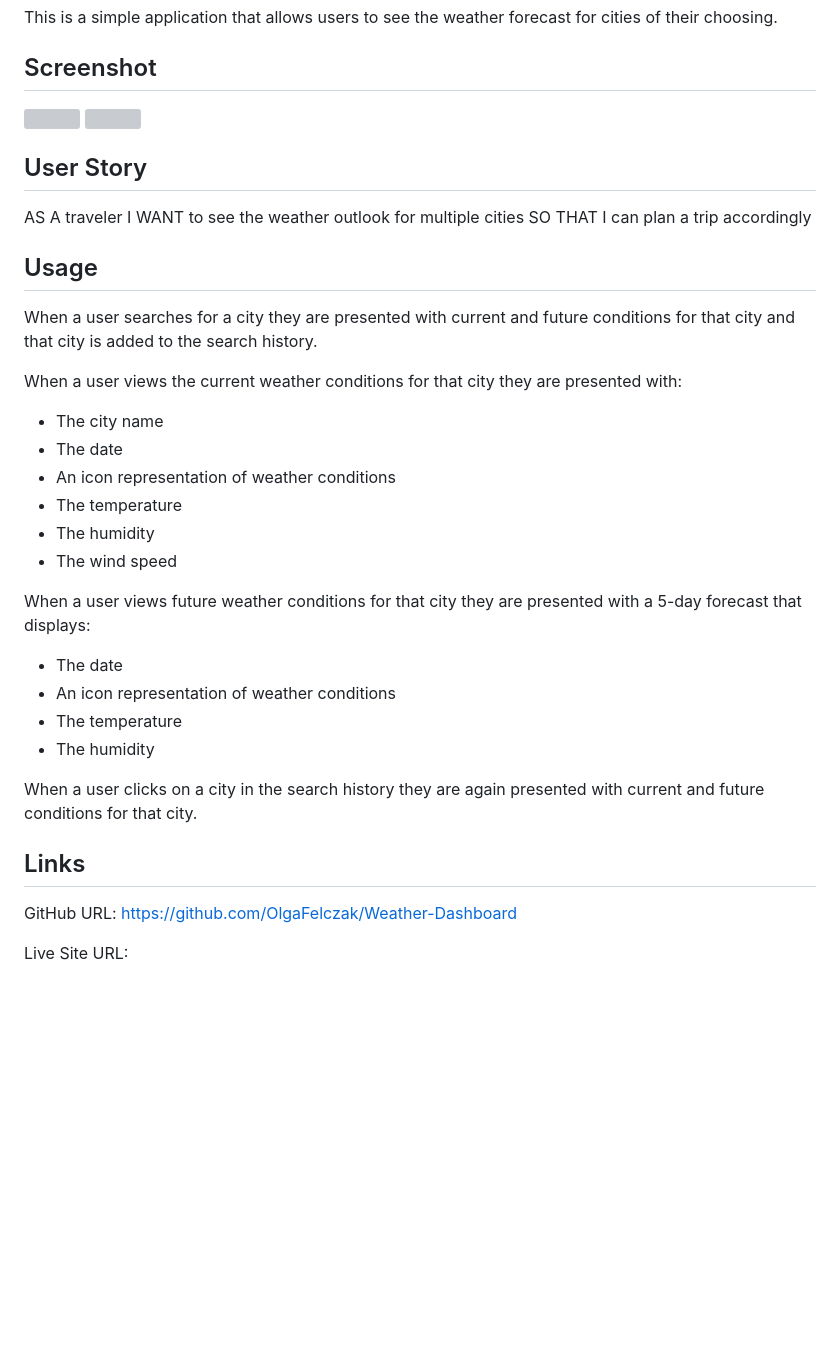
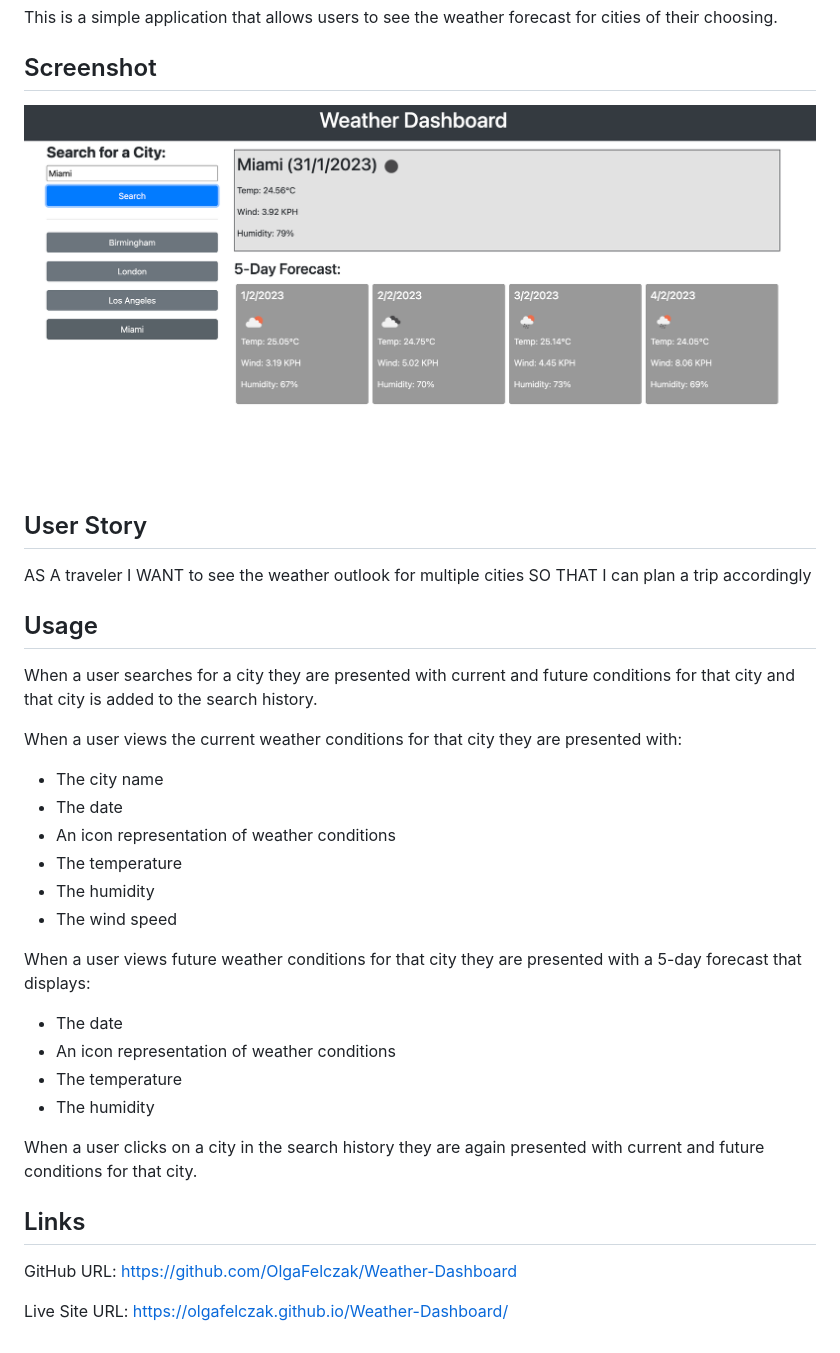
Before and after one commit to OlgaFelczak/Weather-Dashboard, a Markdown page: README.md, the part around the change. GitHub-like rendering; pictures changed too: screenshot/MainView.png (added); blank space fills up the shorter version; grey boxes are pictures that could not be loaded.

Commit message:
README file now have all project details

```diff
--- a/README.md
+++ b/README.md
@@ -6,8 +6,7 @@ This is a simple application that allows users to see the weather forecast for c
 
 ## Screenshot
 
-![]()
-![]()
+![Main View](./screenshot/MainView.png)
 
 ## User Story
 
@@ -20,6 +19,7 @@ SO THAT I can plan a trip accordingly
 When a user searches for a city they are presented with current and future conditions for that city and that city is added to the search history.
 
 When a user views the current weather conditions for that city they are presented with:
+
 - The city name
 - The date
 - An icon representation of weather conditions
@@ -28,6 +28,7 @@ When a user views the current weather conditions for that city they are presente
 - The wind speed
 
 When a user views future weather conditions for that city they are presented with a 5-day forecast that displays:
+
 - The date
 - An icon representation of weather conditions
 - The temperature
@@ -39,4 +40,4 @@ When a user clicks on a city in the search history they are again presented with
 
 GitHub URL: https://github.com/OlgaFelczak/Weather-Dashboard
 
-Live Site URL:
+Live Site URL: https://olgafelczak.github.io/Weather-Dashboard/
```
